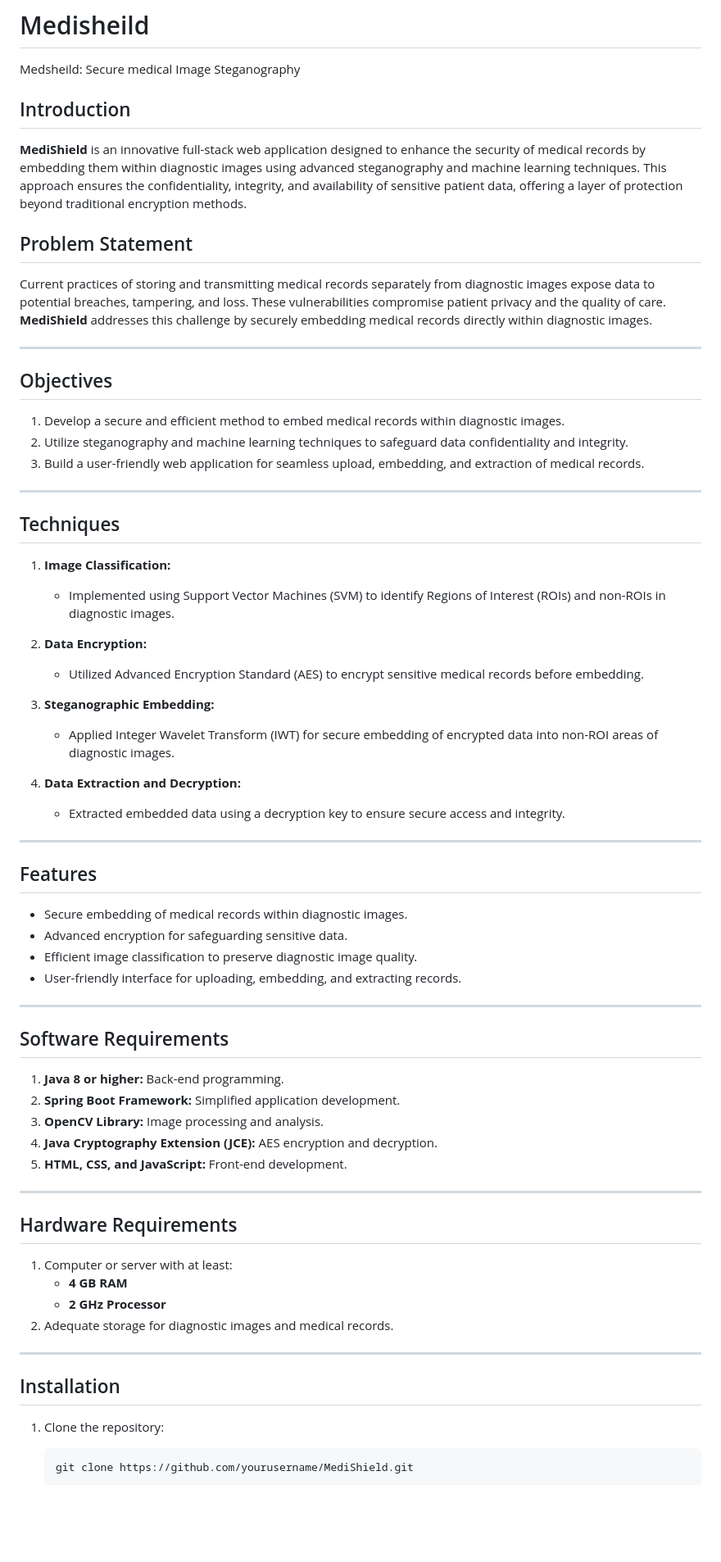
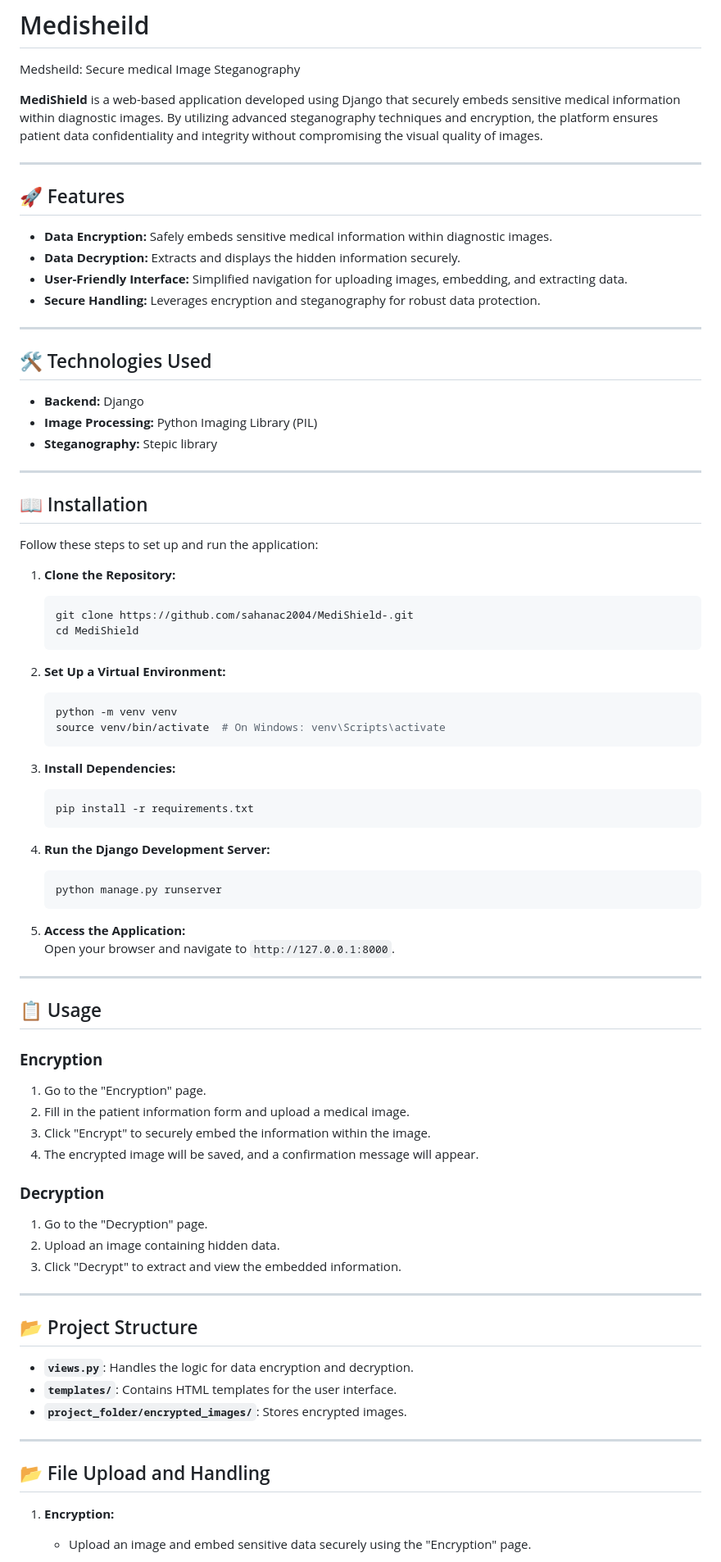
Before and after one commit to chandanadc03/Medisheild, a Markdown page: README.md, the part around the change printed below. Shown: that part at 82% size. Rendered like a GitHub page; blank space fills up the shorter version.

````diff
--- a/README.md
+++ b/README.md
@@ -1,71 +1,83 @@
 # Medisheild
 Medsheild: Secure medical Image Steganography
 
-## Introduction
-
-**MediShield** is an innovative full-stack web application designed to enhance the security of medical records by embedding them within diagnostic images using advanced steganography and machine learning techniques. This approach ensures the confidentiality, integrity, and availability of sensitive patient data, offering a layer of protection beyond traditional encryption methods.
-## Problem Statement
-
-Current practices of storing and transmitting medical records separately from diagnostic images expose data to potential breaches, tampering, and loss. These vulnerabilities compromise patient privacy and the quality of care. **MediShield** addresses this challenge by securely embedding medical records directly within diagnostic images.
+**MediShield** is a web-based application developed using Django that securely embeds sensitive medical information within diagnostic images. By utilizing advanced steganography techniques and encryption, the platform ensures patient data confidentiality and integrity without compromising the visual quality of images.
 
 ---
 
-## Objectives
+## 🚀 Features
 
-1. Develop a secure and efficient method to embed medical records within diagnostic images.
-2. Utilize steganography and machine learning techniques to safeguard data confidentiality and integrity.
-3. Build a user-friendly web application for seamless upload, embedding, and extraction of medical records.
+- **Data Encryption:** Safely embeds sensitive medical information within diagnostic images.
+- **Data Decryption:** Extracts and displays the hidden information securely.
+- **User-Friendly Interface:** Simplified navigation for uploading images, embedding, and extracting data.
+- **Secure Handling:** Leverages encryption and steganography for robust data protection.
 
 ---
 
-## Techniques
+## 🛠️ Technologies Used
 
-1. **Image Classification:**
-   - Implemented using Support Vector Machines (SVM) to identify Regions of Interest (ROIs) and non-ROIs in diagnostic images.
-
-2. **Data Encryption:**
-   - Utilized Advanced Encryption Standard (AES) to encrypt sensitive medical records before embedding.
-
-3. **Steganographic Embedding:**
-   - Applied Integer Wavelet Transform (IWT) for secure embedding of encrypted data into non-ROI areas of diagnostic images.
-
-4. **Data Extraction and Decryption:**
-   - Extracted embedded data using a decryption key to ensure secure access and integrity.
+- **Backend:** Django
+- **Image Processing:** Python Imaging Library (PIL)
+- **Steganography:** Stepic library
 
 ---
 
-## Features
+## 📖 Installation
 
-- Secure embedding of medical records within diagnostic images.
-- Advanced encryption for safeguarding sensitive data.
-- Efficient image classification to preserve diagnostic image quality.
-- User-friendly interface for uploading, embedding, and extracting records.
+Follow these steps to set up and run the application:
+
+1. **Clone the Repository:**
+   ```bash
+   git clone https://github.com/sahanac2004/MediShield-.git
+   cd MediShield
+   ```
+
+2. **Set Up a Virtual Environment:**
+   ```bash
+   python -m venv venv
+   source venv/bin/activate  # On Windows: venv\Scripts\activate
+   ```
+
+3. **Install Dependencies:**
+   ```bash
+   pip install -r requirements.txt
+   ```
+
+4. **Run the Django Development Server:**
+   ```bash
+   python manage.py runserver
+   ```
+
+5. **Access the Application:**
+   Open your browser and navigate to `http://127.0.0.1:8000`.
 
 ---
 
-## Software Requirements
+## 📋 Usage
 
-1. **Java 8 or higher:** Back-end programming.
-2. **Spring Boot Framework:** Simplified application development.
-3. **OpenCV Library:** Image processing and analysis.
-4. **Java Cryptography Extension (JCE):** AES encryption and decryption.
-5. **HTML, CSS, and JavaScript:** Front-end development.
+### **Encryption**
+1. Go to the "Encryption" page.
+2. Fill in the patient information form and upload a medical image.
+3. Click "Encrypt" to securely embed the information within the image.
+4. The encrypted image will be saved, and a confirmation message will appear.
+
+### **Decryption**
+1. Go to the "Decryption" page.
+2. Upload an image containing hidden data.
+3. Click "Decrypt" to extract and view the embedded information.
 
 ---
 
-## Hardware Requirements
+## 📂 Project Structure
 
-1. Computer or server with at least:
-   - **4 GB RAM**
-   - **2 GHz Processor**
-2. Adequate storage for diagnostic images and medical records.
+- **`views.py`**: Handles the logic for data encryption and decryption.
+- **`templates/`**: Contains HTML templates for the user interface.
+- **`project_folder/encrypted_images/`**: Stores encrypted images.
 
 ---
 
-## Installation
+## 📂 File Upload and Handling
 
-1. Clone the repository:
-   ```bash
-   git clone https://github.com/yourusername/MediShield.git
-   ```
+1. **Encryption:**
+   - Upload an image and embed sensitive data securely using the "Encryption" page.
 
````
Also changed, not shown: other parts of README.md (+26 -43 lines).
